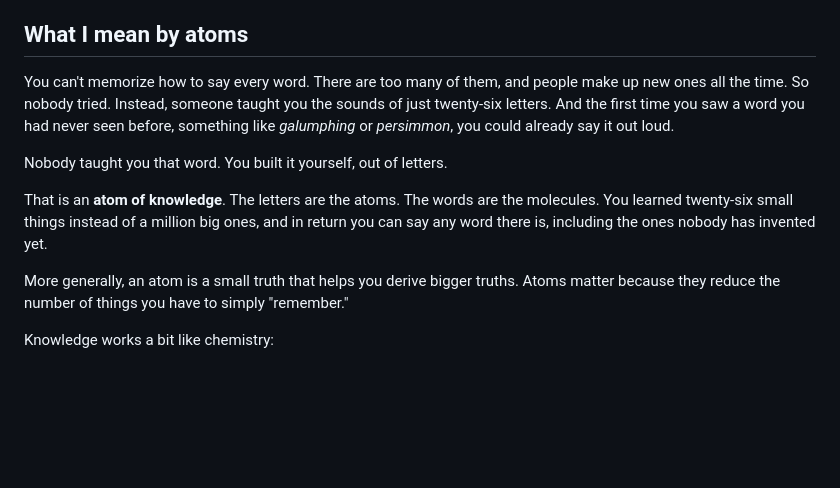
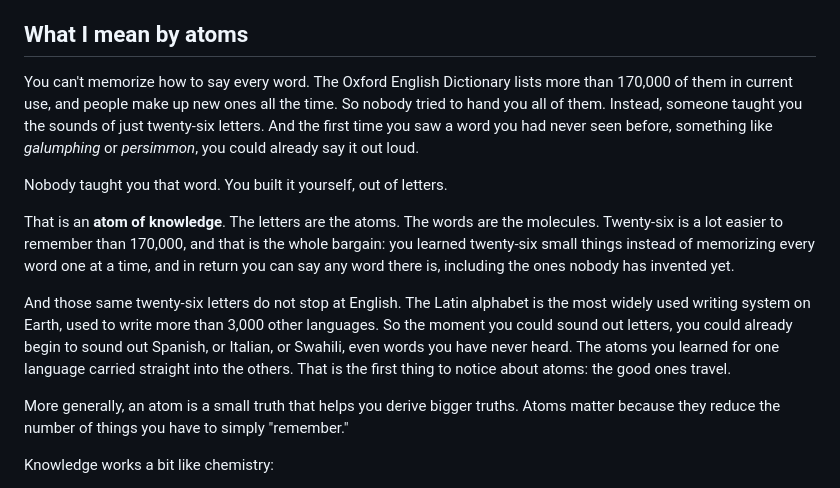
Before and after one commit to bnchrch/writing, a Markdown page: content/on-atoms-and-knowledge/index.md, the part around the change. Rendered like a GitHub page; blank space fills up the shorter version.

Commit message:
Sharpen letters-and-words atom example with cited figures and cross-language transfer
State the contrast explicitly: 26 letters vs. the Oxford English Dictionary's
170,000+ words in current use. Tie the first example to the 'atoms travel'
theme by noting the same alphabet is used to write more than 3,000 other
languages, so the skill of sounding out words carries across them.

```diff
--- a/content/on-atoms-and-knowledge/index.md
+++ b/content/on-atoms-and-knowledge/index.md
@@ -31,11 +31,13 @@ I'll come back to this one. But let me start somewhere you have already been, wi
 
 ## What I mean by atoms
 
-You can't memorize how to say every word. There are too many of them, and people make up new ones all the time. So nobody tried. Instead, someone taught you the sounds of just twenty-six letters. And the first time you saw a word you had never seen before, something like *galumphing* or *persimmon*, you could already say it out loud.
+You can't memorize how to say every word. The Oxford English Dictionary lists more than 170,000 of them in current use, and people make up new ones all the time. So nobody tried to hand you all of them. Instead, someone taught you the sounds of just twenty-six letters. And the first time you saw a word you had never seen before, something like *galumphing* or *persimmon*, you could already say it out loud.
 
 Nobody taught you that word. You built it yourself, out of letters.
 
-That is an **atom of knowledge**. The letters are the atoms. The words are the molecules. You learned twenty-six small things instead of a million big ones, and in return you can say any word there is, including the ones nobody has invented yet.
+That is an **atom of knowledge**. The letters are the atoms. The words are the molecules. Twenty-six is a lot easier to remember than 170,000, and that is the whole bargain: you learned twenty-six small things instead of memorizing every word one at a time, and in return you can say any word there is, including the ones nobody has invented yet.
+
+And those same twenty-six letters do not stop at English. The Latin alphabet is the most widely used writing system on Earth, used to write more than 3,000 other languages. So the moment you could sound out letters, you could already begin to sound out Spanish, or Italian, or Swahili, even words you have never heard. The atoms you learned for one language carried straight into the others. That is the first thing to notice about atoms: the good ones travel.
 
 More generally, an atom is a small truth that helps you derive bigger truths. Atoms matter because they reduce the number of things you have to simply "remember."
 
```
